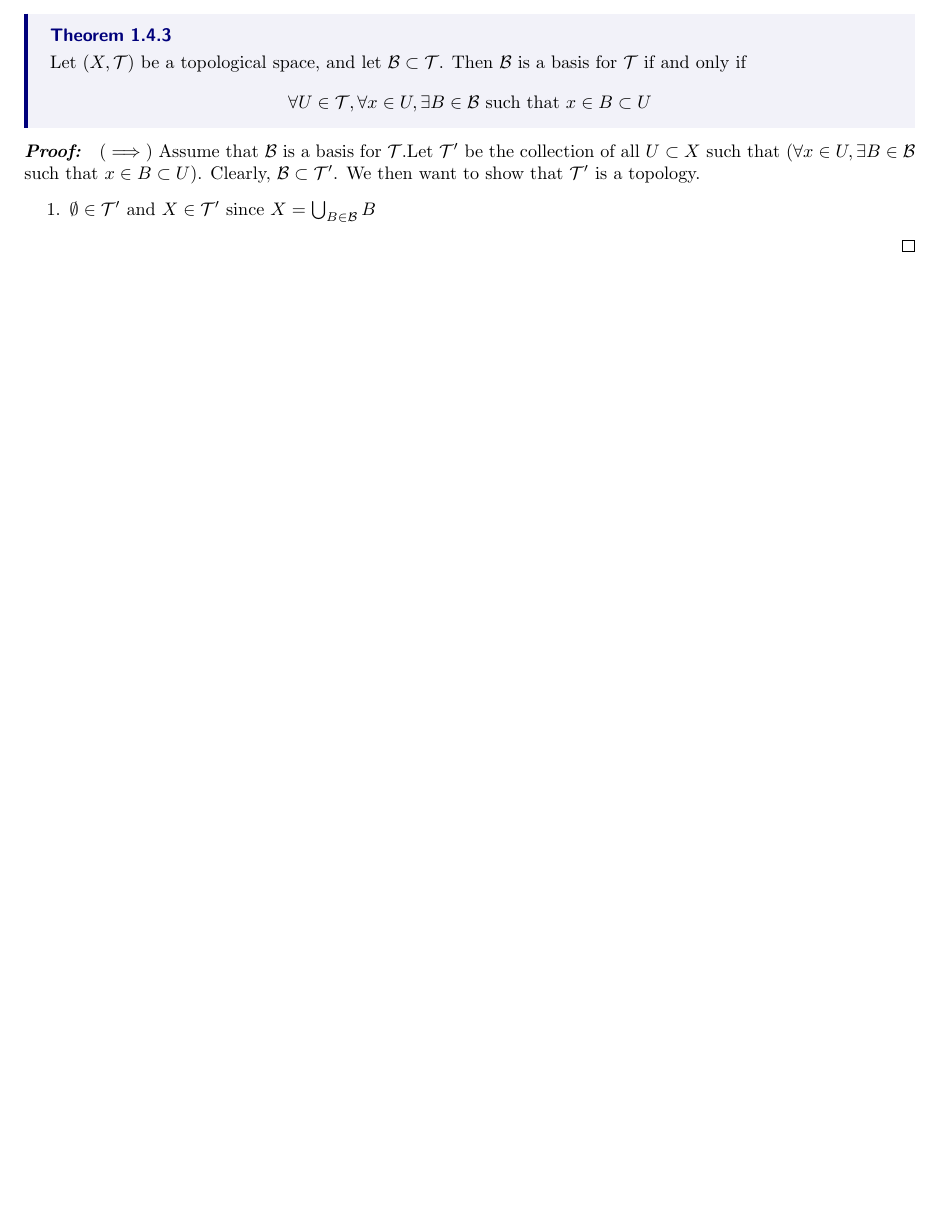
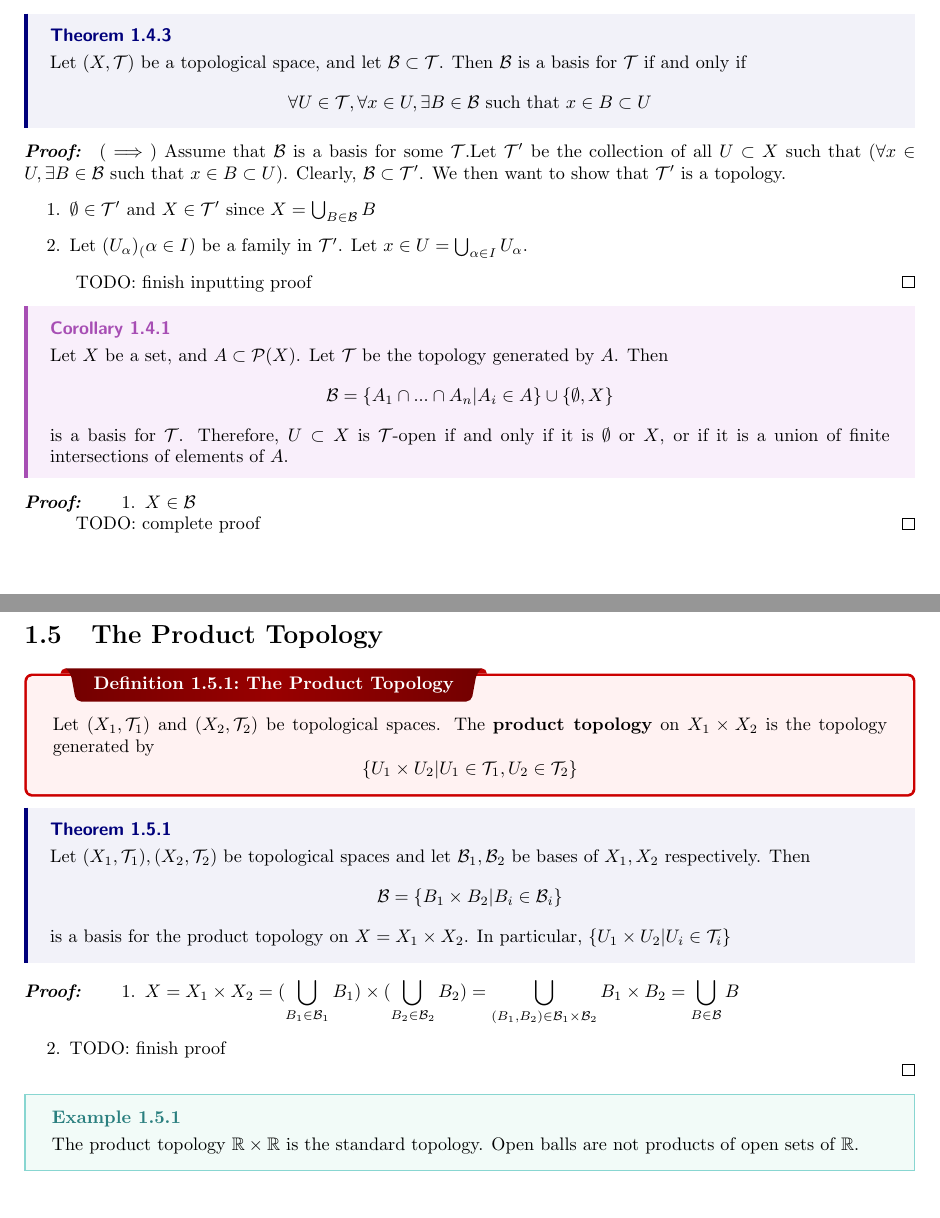
Before and after one commit to pmull18/mathNotes, a LaTeX thesis (Math590/topology_class-note.tex, which reads Math590/ch01-intro.tex): part of page 12 of 32 before the commit and two parts of pages 12 and 13 of 33 after it, the two joined at a grey line, cut so that both start at the same text, the shorter picture padded with empty space. The pictures show the PDF file Math590/topology_class-note.pdf that the author committed with the source.

Commit message:
finished 1/22 lecture first pass

```diff
--- a/Math590/ch01-intro.tex
+++ b/Math590/ch01-intro.tex
@@ -336,8 +336,46 @@ To prove the above theorem, the forward direction is tribial. For the reverse di
 }
 
 \begin{myproof}
-	$(\implies)$ Assume that $\mcB$ is a basis for $\mcT$.Let $\mcT'$ be the collection of all $U\subset X$ such that $(\forall x\in U, \exists B\in\mcB$ such that $x\in B\subset U)$. Clearly, $\mcB\subset\mcT'$. We then want to show that $\mcT'$ is a topology.
+	$(\implies)$ Assume that $\mcB$ is a basis for some $\mcT$.Let $\mcT'$ be the collection of all $U\subset X$ such that $(\forall x\in U, \exists B\in\mcB$ such that $x\in B\subset U)$. Clearly, $\mcB\subset\mcT'$. We then want to show that $\mcT'$ is a topology.
 	\begin{enumerate}
 		\item $\emptyset\in\mcT'$ and $X\in\mcT'$ since $X = \bigcup_{B\in\mcB}B$
+		\item Let $(U_\alpha)_(\alpha\in I)$ be a family in $\mcT'$. Let $x\in U = \bigcup_{\alpha\in I}U_\alpha$.
+	\end{enumerate}
+
+	TODO: finish inputting proof
+\end{myproof}
+
+\cor[]{}{
+	Let $X$ be a set, and $A\subset\mcP(X)$. Let $\mcT$ be the topology generated by $A$. Then
+	$$\mcB = \{A_1\cap...\cap A_n | A_i\in A\}\cup\{\emptyset, X\}$$
+	is a basis for $\mcT$. Therefore, $U\subset X$ is $\mcT$-open if and only if it is $\emptyset$ or $X$, or if it is a union of finite intersections of elements of $A$.
+}
+
+\begin{myproof}
+	\begin{enumerate}
+		\item $X\in\mcB$
+	\end{enumerate}
+
+	TODO: complete proof
+\end{myproof}
+
+\section{The Product Topology}
+\dfn{The Product Topology}{
+	Let $(X_1,\mcT_1)$ and $(X_2,\mcT_2)$ be topological spaces.
+	The \textbf{product topology} on $X_1\times X_2$ is the topology generated by
+	$$\{U_1\times U_2|U_1\in\mcT_1, U_2\in\mcT_2\}$$
+}
+
+\thm{}{Let $(X_1,\mcT_1),(X_2,\mcT_2)$ be topological spaces and let $\mcB_1,\mcB_2$ be bases of $X_1, X_2$ respectively. Then
+	$$\mcB = \{B_1\times B_2| B_i\in\mcB_i\}$$
+	is a basis for the product topology on $X = X_1\times X_2$. In particular, $\{U_1\times U_2|U_i\in\mcT_i\}$
+}
+
+\begin{myproof}
+	\begin{enumerate}
+		\item $\displaystyle X = X_1\times X_2 = (\bigcup_{B_1\in\mcB_1}B_1)\times (\bigcup_{B_2\in\mcB_2}B_2) = \bigcup_{(B_1,B_2)\in\mcB_1\times\mcB_2}B_1\times B_2 = \bigcup_{B\in\mcB}B$
+		\item TODO: finish proof
 	\end{enumerate}
 \end{myproof}
+
+\ex{}{The product topology $\mathbb{R}\times\mathbb{R}$ is the standard topology. Open balls are not products of open sets of $\mathbb{R}$.}
```
Also changed, not shown: Math590/topology_class-note.pdf, 11 other files.
